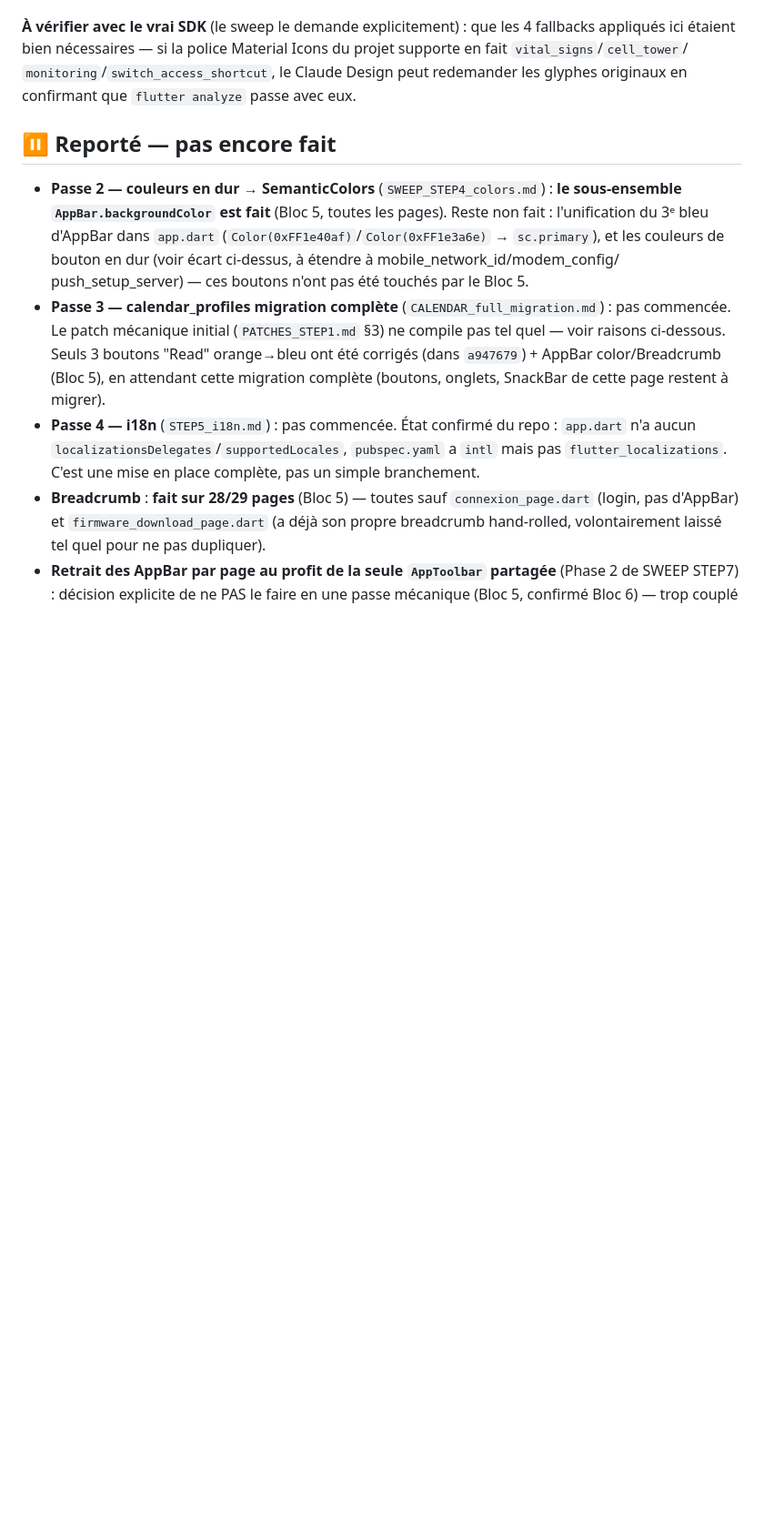
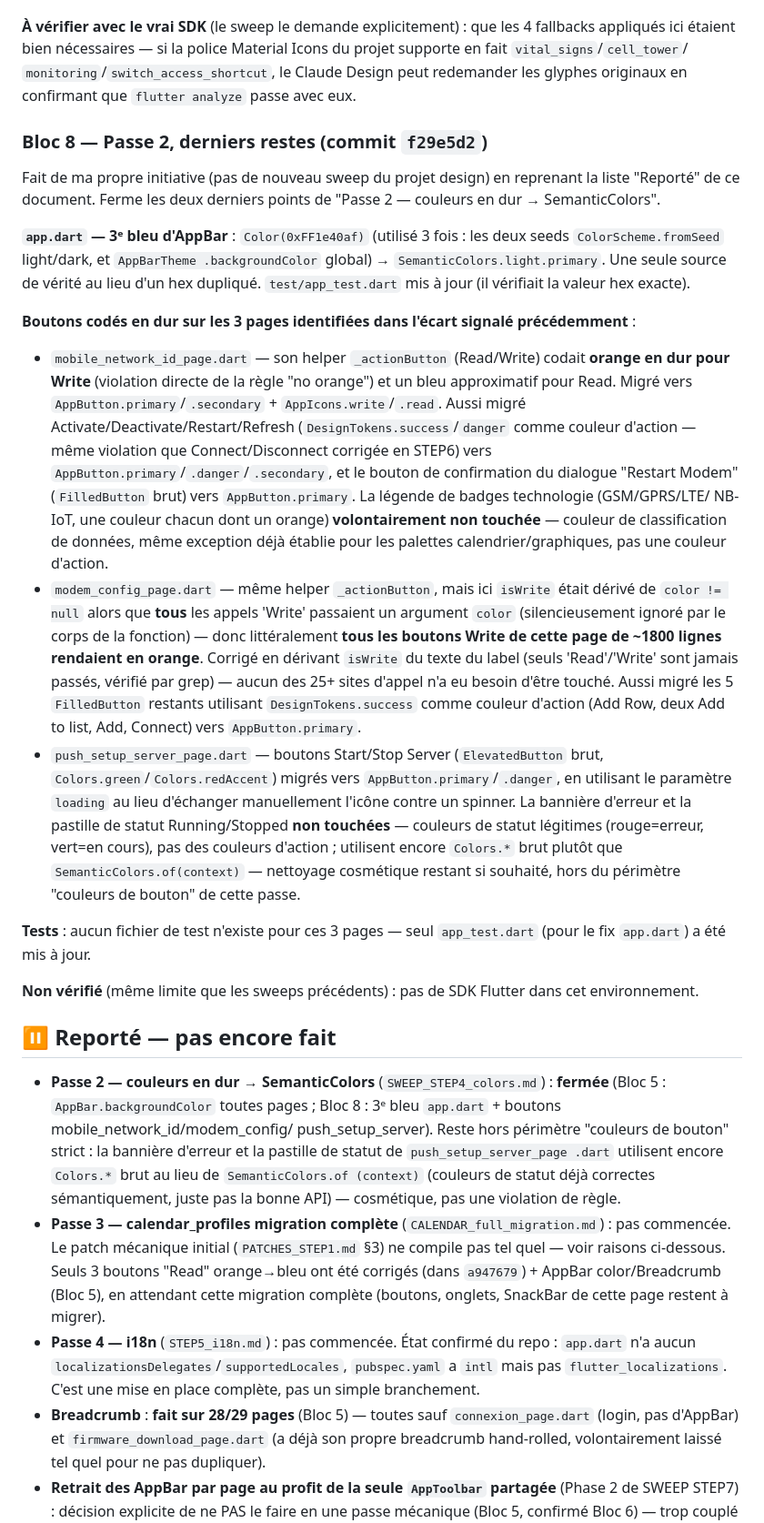
Before and after one commit to walidAbbassi/Viewer_DLMS, a Markdown page: Claude_Design/STATUS_FROM_CLAUDE_CODE.md, the part around one of its changes. Shown at 91% size. Drawn GitHub-style; blank space fills up the shorter version.

Commit message:
docs: update STATUS_FROM_CLAUDE_CODE.md with Passe 2 closeout
Co-Authored-By: Claude Sonnet 5 <noreply@anthropic.com>
Claude-Session: https://claude.ai/code/session_014HJUK4hwx3iDHqcYRzMxff

```diff
--- a/Claude_Design/STATUS_FROM_CLAUDE_CODE.md
+++ b/Claude_Design/STATUS_FROM_CLAUDE_CODE.md
@@ -329,14 +330,68 @@ Material Icons du projet supporte en fait `vital_signs`/`cell_tower`/
 `monitoring`/`switch_access_shortcut`, le Claude Design peut redemander les
 glyphes originaux en confirmant que `flutter analyze` passe avec eux.
 
+### Bloc 8 — Passe 2, derniers restes (commit `f29e5d2`)
+Fait de ma propre initiative (pas de nouveau sweep du projet design) en
+reprenant la liste "Reporté" de ce document. Ferme les deux derniers points
+de "Passe 2 — couleurs en dur → SemanticColors".
+
+**`app.dart` — 3ᵉ bleu d'AppBar** : `Color(0xFF1e40af)` (utilisé 3 fois :
+les deux seeds `ColorScheme.fromSeed` light/dark, et `AppBarTheme
+.backgroundColor` global) → `SemanticColors.light.primary`. Une seule
+source de vérité au lieu d'un hex dupliqué. `test/app_test.dart` mis à jour
+(il vérifiait la valeur hex exacte).
+
+**Boutons codés en dur sur les 3 pages identifiées dans l'écart signalé
+précédemment** :
+- `mobile_network_id_page.dart` — son helper `_actionButton` (Read/Write)
+  codait **orange en dur pour Write** (violation directe de la règle "no
+  orange") et un bleu approximatif pour Read. Migré vers
+  `AppButton.primary`/`.secondary` + `AppIcons.write`/`.read`. Aussi migré
+  Activate/Deactivate/Restart/Refresh (`DesignTokens.success`/`danger`
+  comme couleur d'action — même violation que Connect/Disconnect corrigée
+  en STEP6) vers `AppButton.primary`/`.danger`/`.secondary`, et le bouton
+  de confirmation du dialogue "Restart Modem" (`FilledButton` brut) vers
+  `AppButton.primary`. La légende de badges technologie (GSM/GPRS/LTE/
+  NB-IoT, une couleur chacun dont un orange) **volontairement non
+  touchée** — couleur de classification de données, même exception déjà
+  établie pour les palettes calendrier/graphiques, pas une couleur
+  d'action.
+- `modem_config_page.dart` — même helper `_actionButton`, mais ici
+  `isWrite` était dérivé de `color != null` alors que **tous** les appels
+  'Write' passaient un argument `color` (silencieusement ignoré par le
+  corps de la fonction) — donc littéralement **tous les boutons Write de
+  cette page de ~1800 lignes rendaient en orange**. Corrigé en dérivant
+  `isWrite` du texte du label (seuls 'Read'/'Write' sont jamais passés,
+  vérifié par grep) — aucun des 25+ sites d'appel n'a eu besoin d'être
+  touché. Aussi migré les 5 `FilledButton` restants utilisant
+  `DesignTokens.success` comme couleur d'action (Add Row, deux Add to
+  list, Add, Connect) vers `AppButton.primary`.
+- `push_setup_server_page.dart` — boutons Start/Stop Server
+  (`ElevatedButton` brut, `Colors.green`/`Colors.redAccent`) migrés vers
+  `AppButton.primary`/`.danger`, en utilisant le paramètre `loading` au
+  lieu d'échanger manuellement l'icône contre un spinner. La bannière
+  d'erreur et la pastille de statut Running/Stopped **non touchées** —
+  couleurs de statut légitimes (rouge=erreur, vert=en cours), pas des
+  couleurs d'action ; utilisent encore `Colors.*` brut plutôt que
+  `SemanticColors.of(context)` — nettoyage cosmétique restant si souhaité,
+  hors du périmètre "couleurs de bouton" de cette passe.
+
+**Tests** : aucun fichier de test n'existe pour ces 3 pages — seul
+`app_test.dart` (pour le fix `app.dart`) a été mis à jour.
+
+**Non vérifié** (même limite que les sweeps précédents) : pas de SDK
+Flutter dans cet environnement.
+
 ## ⏸️ Reporté — pas encore fait
 
 - **Passe 2 — couleurs en dur → SemanticColors** (`SWEEP_STEP4_colors.md`) :
-  **le sous-ensemble `AppBar.backgroundColor` est fait** (Bloc 5, toutes les
-  pages). Reste non fait : l'unification du 3ᵉ bleu d'AppBar dans `app.dart`
-  (`Color(0xFF1e40af)`/`Color(0xFF1e3a6e)` → `sc.primary`), et les couleurs de
-  bouton en dur (voir écart ci-dessus, à étendre à mobile_network_id/modem_config/
-  push_setup_server) — ces boutons n'ont pas été touchés par le Bloc 5.
+  **fermée** (Bloc 5 : `AppBar.backgroundColor` toutes pages ; Bloc 8 : 3ᵉ
+  bleu `app.dart` + boutons mobile_network_id/modem_config/
+  push_setup_server). Reste hors périmètre "couleurs de bouton" strict :
+  la bannière d'erreur et la pastille de statut de `push_setup_server_page
+  .dart` utilisent encore `Colors.*` brut au lieu de `SemanticColors.of
+  (context)` (couleurs de statut déjà correctes sémantiquement, juste pas
+  la bonne API) — cosmétique, pas une violation de règle.
 - **Passe 3 — calendar_profiles migration complète** (`CALENDAR_full_migration.md`) :
   pas commencée. Le patch mécanique initial (`PATCHES_STEP1.md` §3) ne compile pas
   tel quel — voir raisons ci-dessous. Seuls 3 boutons "Read" orange→bleu ont été
```
Also changed, not shown: other parts of Claude_Design/STATUS_FROM_CLAUDE_CODE.md (+4 -3 lines).
